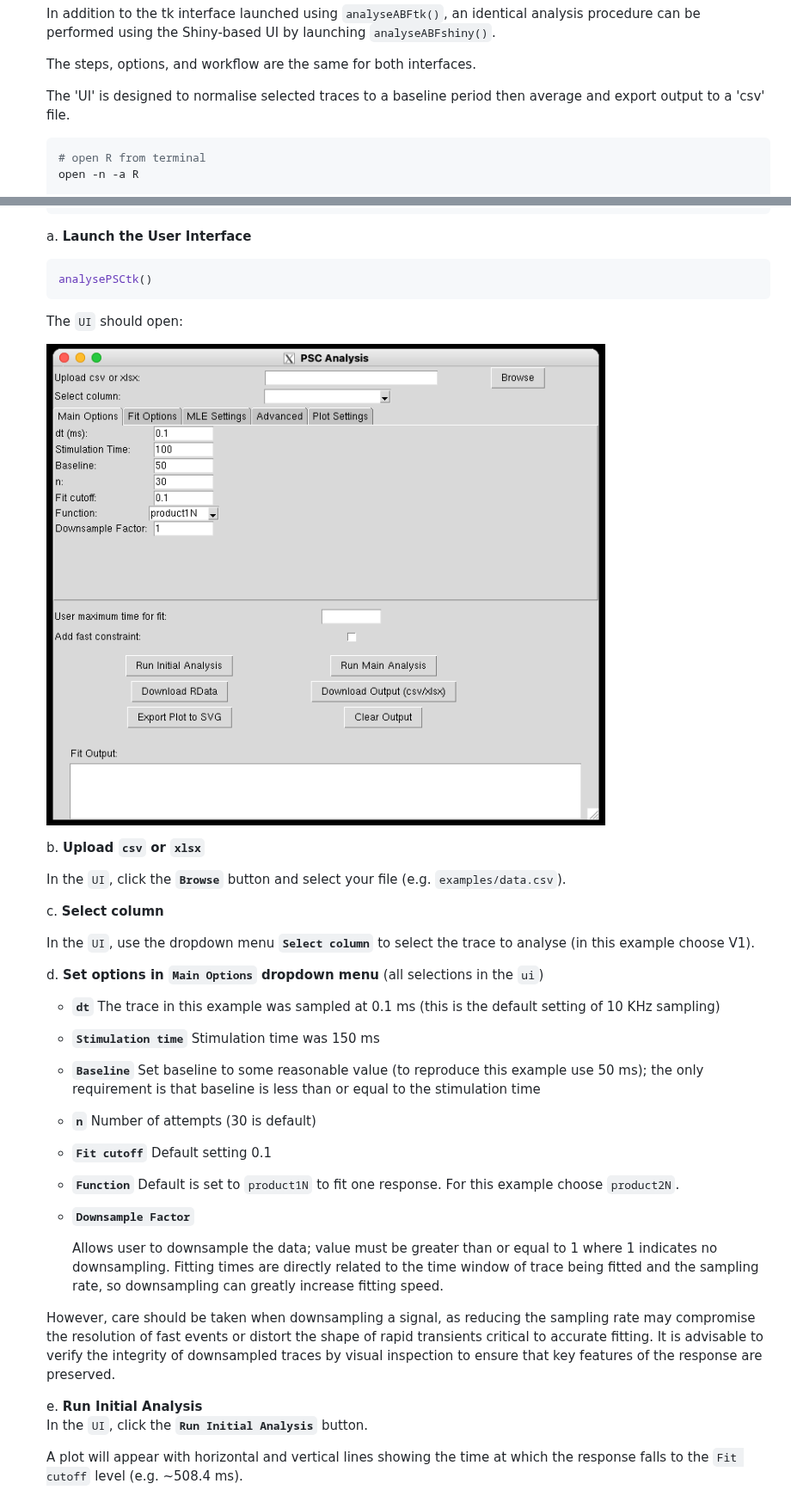
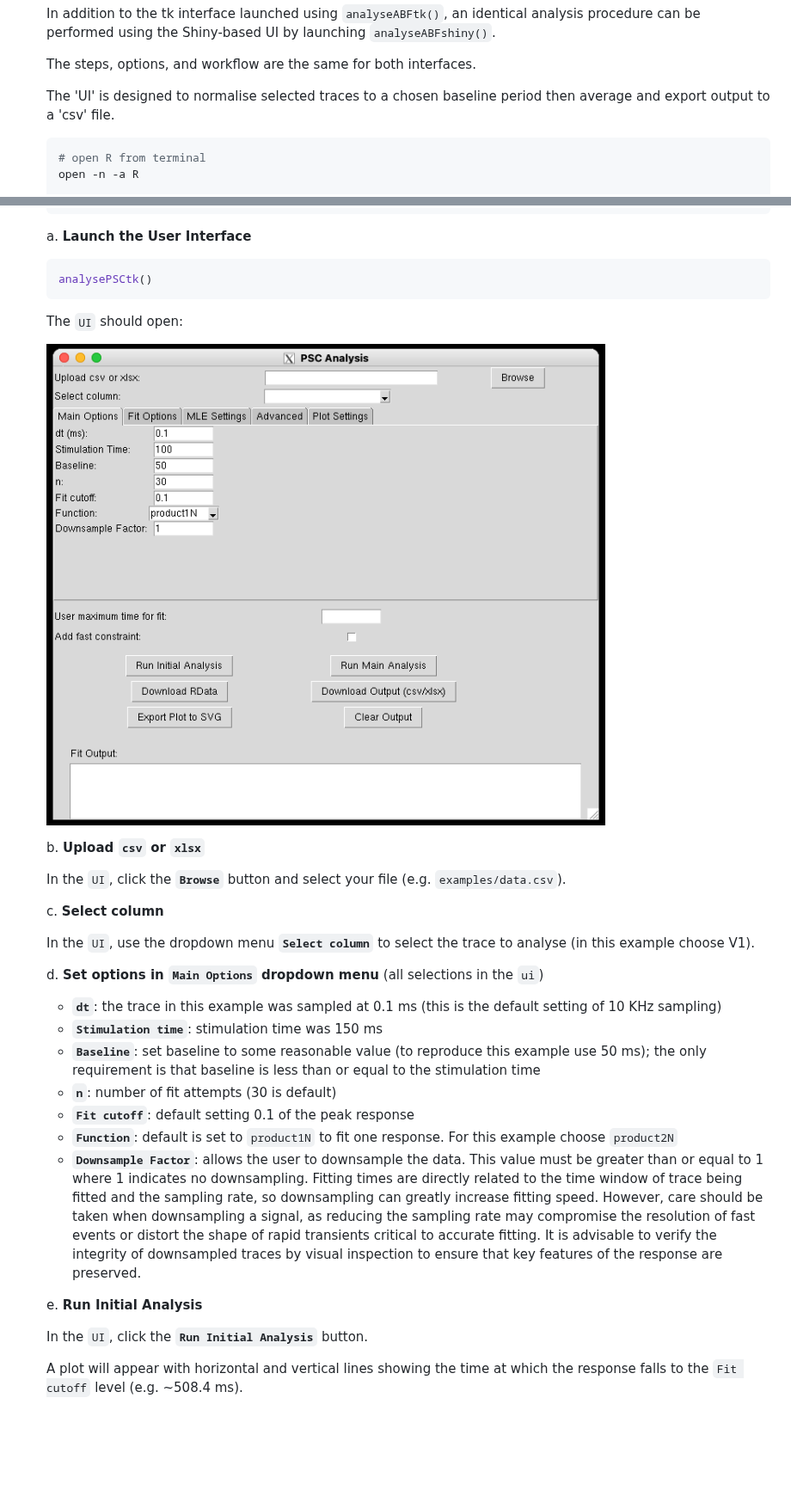
Before and after one commit to vernonclarke/Rfits, a Markdown page: README.md, 2 parts joined by grey strips. Shown at 86% size. GitHub-like rendering; blank space fills up the shorter version.

````diff
--- a/README.md
+++ b/README.md
@@ -376,7 +376,7 @@ These responses with only differ by added gaussian noise.
 
    The steps, options, and workflow are the same for both interfaces.
 
-   The 'UI' is designed to normalise selected traces to a baseline period then average and export output to a 'csv' file.
+   The 'UI' is designed to normalise selected traces to a chosen baseline period then average and export output to a 'csv' file.
 
    ```r
    # open R from terminal
@@ -526,13 +526,14 @@ These responses with only differ by added gaussian noise.
     ```
 
     a. **Launch the User Interface**
+
     ```r
     analysePSCtk()
     ```
 
     The `UI` should open:
 
-    ![analysePSCtk_0](./images/analysePSCtk_0.png)
+    <img src="./images/analysePSCtk_0.png" alt="analysePSCtk_0" width="57.5%" height="57.5%"/>
 
     b. **Upload `csv` or `xlsx`**
 
@@ -544,25 +545,16 @@ These responses with only differ by added gaussian noise.
 
     d. **Set options in `Main Options` dropdown menu** (all selections in the `ui`)
 
-    - **`dt`**
-      The trace in this example was sampled at 0.1 ms (this is the default setting of 10 KHz sampling)
-    - **`Stimulation time`**
-      Stimulation time was 150 ms
-    - **`Baseline`**
-      Set baseline to some reasonable value (to reproduce this example use 50 ms); the only requirement is that baseline is less than or equal to the  stimulation time
-    - **`n`**
-      Number of attempts (30 is default)
-    - **`Fit cutoff`**
-      Default setting 0.1
-    - **`Function`**
-      Default is set to `product1N` to fit one response. For this example choose `product2N`.
-    - **`Downsample Factor`**
-
-      Allows user to downsample the data; value must be greater than or equal to 1 where 1 indicates no downsampling. Fitting times are directly related to the time window of trace being fitted and the sampling rate, so downsampling can greatly increase fitting speed.
-
-     However, care should be taken when downsampling a signal, as reducing the sampling rate may compromise the resolution of fast events or distort the shape of rapid transients critical to accurate fitting. It is advisable to verify the integrity of downsampled traces by visual inspection to ensure that key features of the response are preserved.
+    - **`dt`**: the trace in this example was sampled at 0.1 ms (this is the default setting of 10 KHz sampling)
+    - **`Stimulation time`**: stimulation time was 150 ms
+    - **`Baseline`**: set baseline to some reasonable value (to reproduce this example use 50 ms); the only requirement is that baseline is less than or equal to the  stimulation time
+    - **`n`**: number of fit attempts (30 is default)
+    - **`Fit cutoff`**: default setting 0.1 of the peak response
+    - **`Function`**: default is set to `product1N` to fit one response. For this example choose `product2N`
+    - **`Downsample Factor`**: allows the user to downsample the data. This value must be greater than or equal to 1 where 1 indicates no downsampling. Fitting times are directly related to the time window of trace being fitted and the sampling rate, so downsampling can greatly increase fitting speed. However, care should be taken when downsampling a signal, as reducing the sampling rate may compromise the resolution of fast events or distort the shape of rapid transients critical to accurate fitting. It is advisable to verify the integrity of downsampled traces by visual inspection to ensure that key features of the response are preserved.
 
     e. **Run Initial Analysis**
+
     In the `UI`, click the **`Run Initial Analysis`** button.
 
     A plot will appear with horizontal and vertical lines showing the time at which the response falls to the `Fit cutoff` level (e.g. ~508.4 ms).
````
Also changed, not shown: other parts of README.md (+27 -22 lines).
